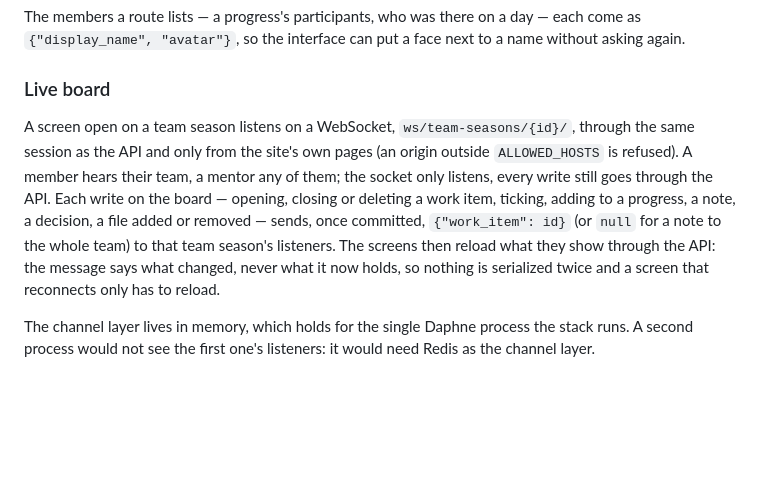
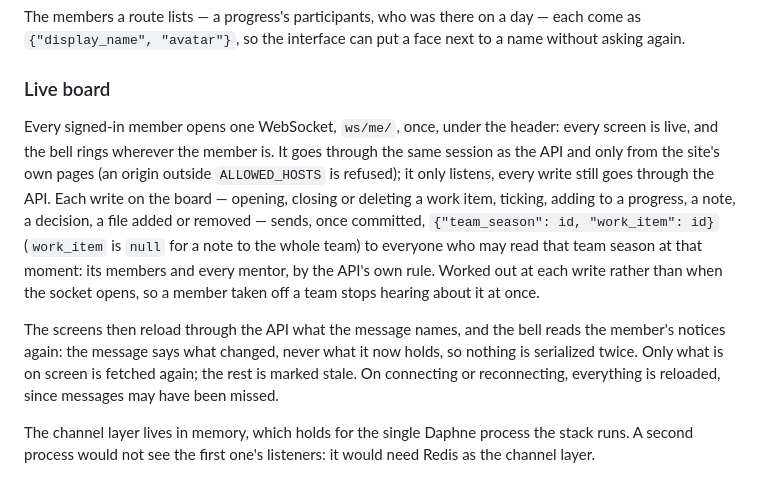
Before and after one commit to JeromeBarthelemy/transcendence, a Markdown page: README.md, the part around the change. GitHub-like rendering; blank space fills up the shorter version.

Commit message:
docs: describe the member's own socket and who hears each change

```diff
--- a/README.md
+++ b/README.md
@@ -688,17 +688,24 @@ face next to a name without asking again.
 
 ### Live board
 
-A screen open on a team season listens on a WebSocket,
-`ws/team-seasons/{id}/`, through the same session as the API and only from
-the site's own pages (an origin outside `ALLOWED_HOSTS` is refused). A member
-hears their team, a mentor any of them; the socket only listens, every write
+Every signed-in member opens one WebSocket, `ws/me/`, once, under the
+header: every screen is live, and the bell rings wherever the member is. It
+goes through the same session as the API and only from the site's own pages
+(an origin outside `ALLOWED_HOSTS` is refused); it only listens, every write
 still goes through the API. Each write on the board — opening, closing or
 deleting a work item, ticking, adding to a progress, a note, a decision, a
-file added or removed — sends, once committed, `{"work_item": id}` (or `null`
-for a note to the whole team) to that team season's listeners. The screens
-then reload what they show through the API: the message says what changed,
-never what it now holds, so nothing is serialized twice and a screen that
-reconnects only has to reload.
+file added or removed — sends, once committed,
+`{"team_season": id, "work_item": id}` (`work_item` is `null` for a note to
+the whole team) to everyone who may read that team season at that moment:
+its members and every mentor, by the API's own rule. Worked out at each write
+rather than when the socket opens, so a member taken off a team stops
+hearing about it at once.
+
+The screens then reload through the API what the message names, and the bell
+reads the member's notices again: the message says what changed, never what
+it now holds, so nothing is serialized twice. Only what is on screen is
+fetched again; the rest is marked stale. On connecting or reconnecting,
+everything is reloaded, since messages may have been missed.
 
 The channel layer lives in memory, which holds for the single Daphne process
 the stack runs. A second process would not see the first one's listeners: it
```
